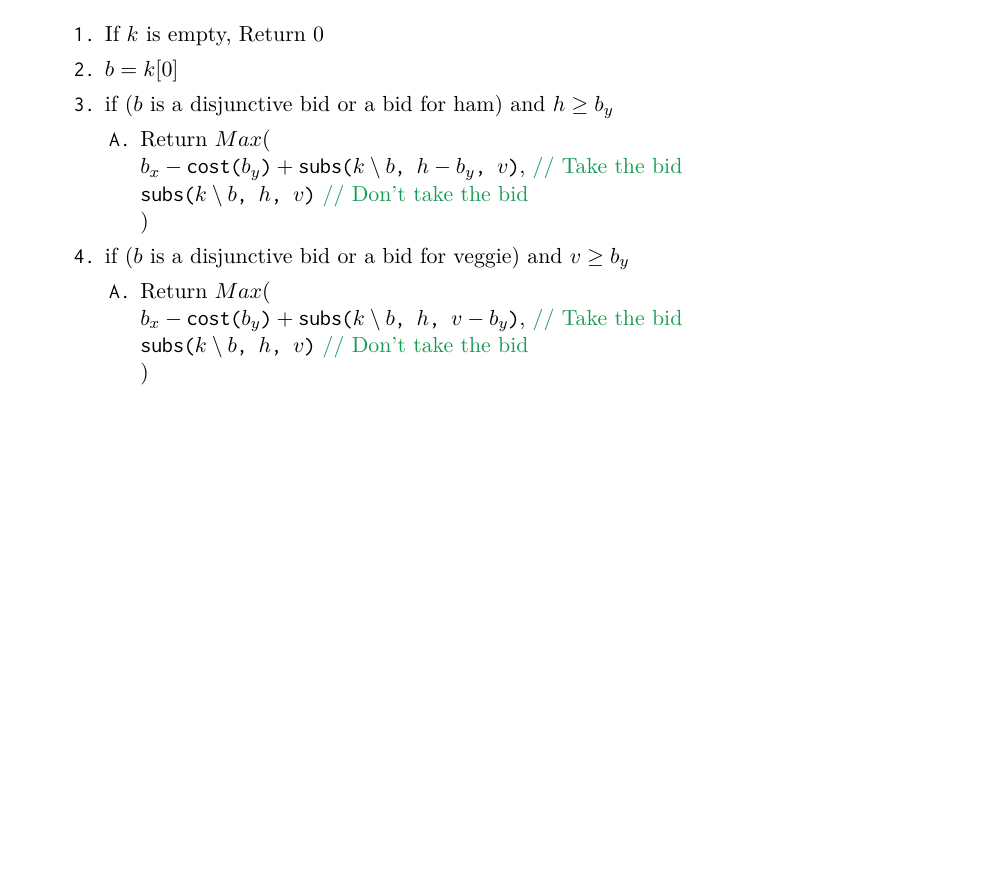
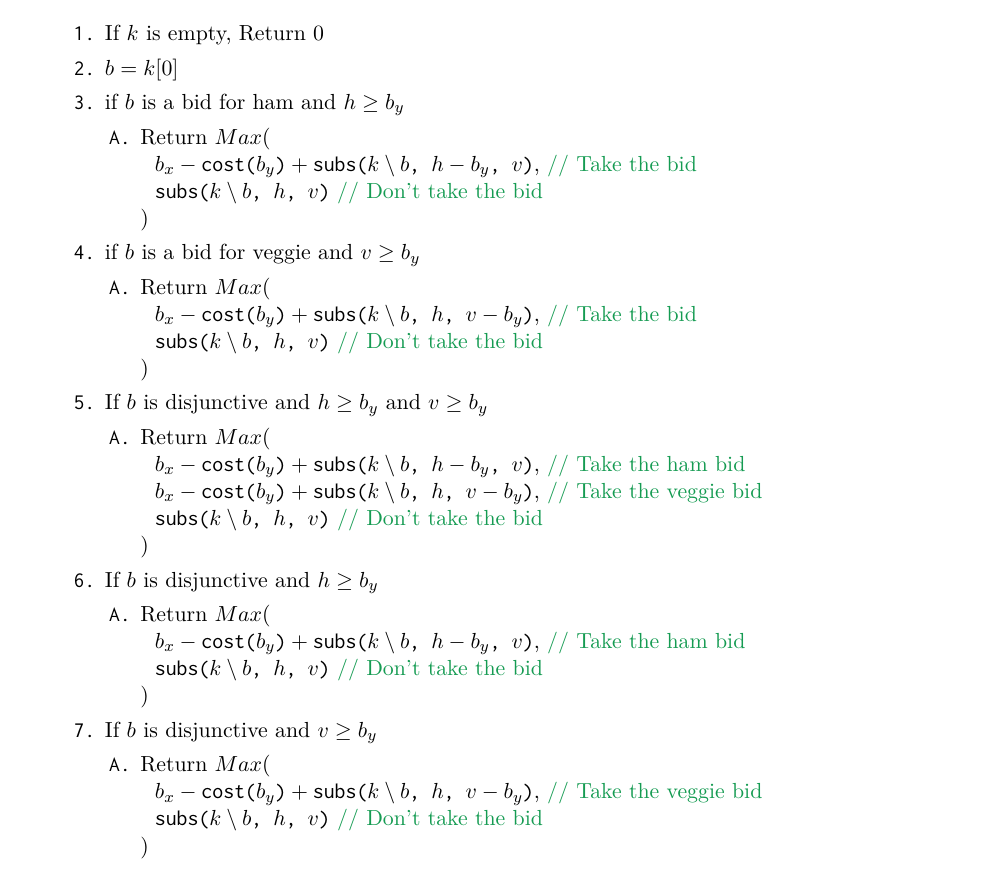
Before and after one commit to couetilc/cs381, a LaTeX problem sheet (HW2/HW2Q3.tex): part of the page before the commit and part of page 1 of 2 after it, cut so that both start at the same text, the shorter picture padded with empty space. Compiled offline with pdfLaTeX.

Commit message:
update to q3

```diff
--- a/HW2/HW2Q3.tex
+++ b/HW2/HW2Q3.tex
@@ -74,18 +74,40 @@
     \begin{steps}
         \item If $k$ is empty, Return $0$
         \item $b = k[0]$
-        \item if ($b$ is a disjunctive bid or a bid for ham) and $h \geq b_y$
+        \item if $b$ is a bid for ham and $h \geq b_y$
         \begin{steps}
             \item Return $Max($
-            \\ $b_x - \texttt{cost($b_y$)} + \texttt{subs($k \setminus b$, $h-b_y$, $v$)}$, \textcolor{ForestGreen}{// Take the bid}
-            \\ $\texttt{subs($k \setminus b$, $h$, $v$)}$ \textcolor{ForestGreen}{// Don't take the bid}
+            \\ \hphantom{    } $b_x - \texttt{cost($b_y$)} + \texttt{subs($k \setminus b$, $h-b_y$, $v$)}$, \textcolor{ForestGreen}{// Take the bid}
+            \\ \hphantom{    } $\texttt{subs($k \setminus b$, $h$, $v$)}$ \textcolor{ForestGreen}{// Don't take the bid}
             \\ $)$
         \end{steps}
-        \item if ($b$ is a disjunctive bid or a bid for veggie) and $v \geq b_y$
+        \item if $b$ is a bid for veggie and $v \geq b_y$
         \begin{steps}
             \item Return $Max($
-            \\ $b_x - \texttt{cost($b_y$)} + \texttt{subs($k \setminus b$, $h$, $v-b_y$)}$, \textcolor{ForestGreen}{// Take the bid}
-            \\ $\texttt{subs($k \setminus b$, $h$, $v$)}$ \textcolor{ForestGreen}{// Don't take the bid}
+            \\ \hphantom{    } $b_x - \texttt{cost($b_y$)} + \texttt{subs($k \setminus b$, $h$, $v-b_y$)}$, \textcolor{ForestGreen}{// Take the bid}
+            \\ \hphantom{    } $\texttt{subs($k \setminus b$, $h$, $v$)}$ \textcolor{ForestGreen}{// Don't take the bid}
+            \\ $)$
+        \end{steps}
+        \item If $b$ is disjunctive and $h \geq b_y$ and $v \geq b_y$
+        \begin{steps}
+            \item Return $Max($
+            \\ \hphantom{    } $b_x - \texttt{cost($b_y$)} + \texttt{subs($k \setminus b$, $h-b_y$, $v$)}$, \textcolor{ForestGreen}{// Take the ham bid}
+            \\ \hphantom{    } $b_x - \texttt{cost($b_y$)} + \texttt{subs($k \setminus b$, $h$, $v-b_y$)}$, \textcolor{ForestGreen}{// Take the veggie bid}
+            \\ \hphantom{    } $\texttt{subs($k \setminus b$, $h$, $v$)}$ \textcolor{ForestGreen}{// Don't take the bid}
+            \\ $)$
+        \end{steps}
+        \item If $b$ is disjunctive and $h \geq b_y$
+        \begin{steps}
+            \item Return $Max($
+            \\ \hphantom{    } $b_x - \texttt{cost($b_y$)} + \texttt{subs($k \setminus b$, $h-b_y$, $v$)}$, \textcolor{ForestGreen}{// Take the ham bid}
+            \\ \hphantom{    } $\texttt{subs($k \setminus b$, $h$, $v$)}$ \textcolor{ForestGreen}{// Don't take the bid}
+            \\ $)$
+        \end{steps}
+        \item If $b$ is disjunctive and $v \geq b_y$
+        \begin{steps}
+            \item Return $Max($
+            \\ \hphantom{    } $b_x - \texttt{cost($b_y$)} + \texttt{subs($k \setminus b$, $h$, $v-b_y$)}$, \textcolor{ForestGreen}{// Take the veggie bid}
+            \\ \hphantom{    } $\texttt{subs($k \setminus b$, $h$, $v$)}$ \textcolor{ForestGreen}{// Don't take the bid}
             \\ $)$
         \end{steps}
         \item Return $\texttt{subs($k \setminus b$, $h$, $v$)}$ \textcolor{ForestGreen}{// Unable to take bid}
```
Also changed, not shown: HW2/HW2Q3.pdf.
